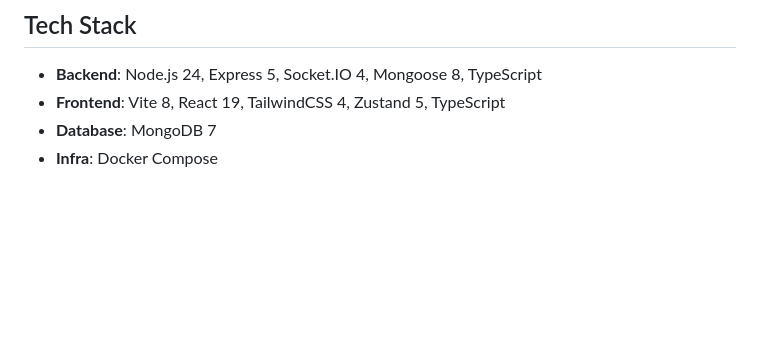
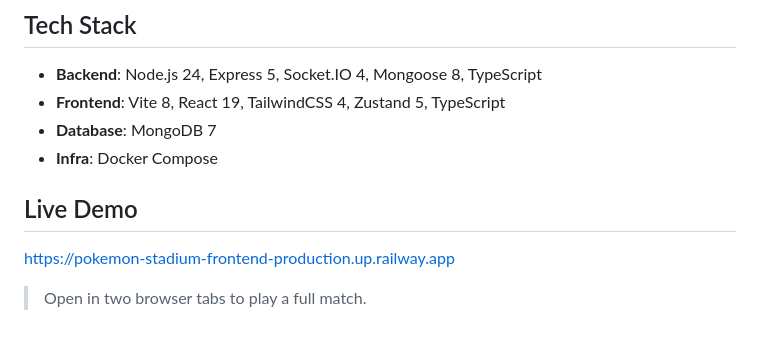
Before and after one commit to leonardorito/pokemon-stadium, a Markdown page: README.md, the part around the change. GitHub-like rendering; blank space fills up the shorter version.

Commit message:
Updated readme with railway

```diff
--- a/README.md
+++ b/README.md
@@ -78,3 +78,9 @@ The Socket.IO handler module is the composition root for the live battle protoco
 - **Frontend**: Vite 8, React 19, TailwindCSS 4, Zustand 5, TypeScript
 - **Database**: MongoDB 7
 - **Infra**: Docker Compose
+
+## Live Demo
+
+[https://pokemon-stadium-frontend-production.up.railway.app](https://pokemon-stadium-frontend-production.up.railway.app)
+
+> Open in two browser tabs to play a full match.
```
